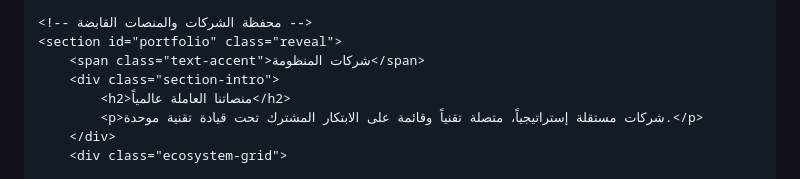
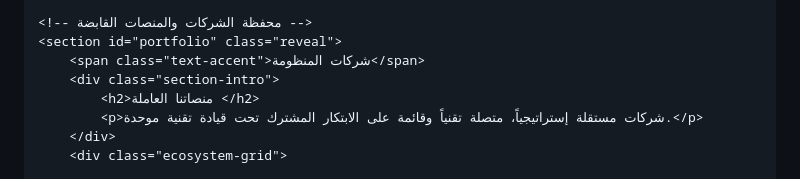
Before and after one commit to mralbaihas-ship-it/orantos, a Markdown page: README.md, the part around the change. Drawn GitHub-style.

Commit message:
Modify heading in portfolio section
Updated the heading in the portfolio section to remove 'عالمياً'.

```diff
--- a/README.md
+++ b/README.md
@@ -691,7 +691,7 @@ body {
     <section id="portfolio" class="reveal">
         <span class="text-accent">شركات المنظومة</span>
         <div class="section-intro">
-            <h2>منصاتنا العاملة عالمياً</h2>
+            <h2>منصاتنا العاملة </h2>
             <p>شركات مستقلة إستراتيجياً، متصلة تقنياً وقائمة على الابتكار المشترك تحت قيادة تقنية موحدة.</p>
         </div>
         <div class="ecosystem-grid">
```
